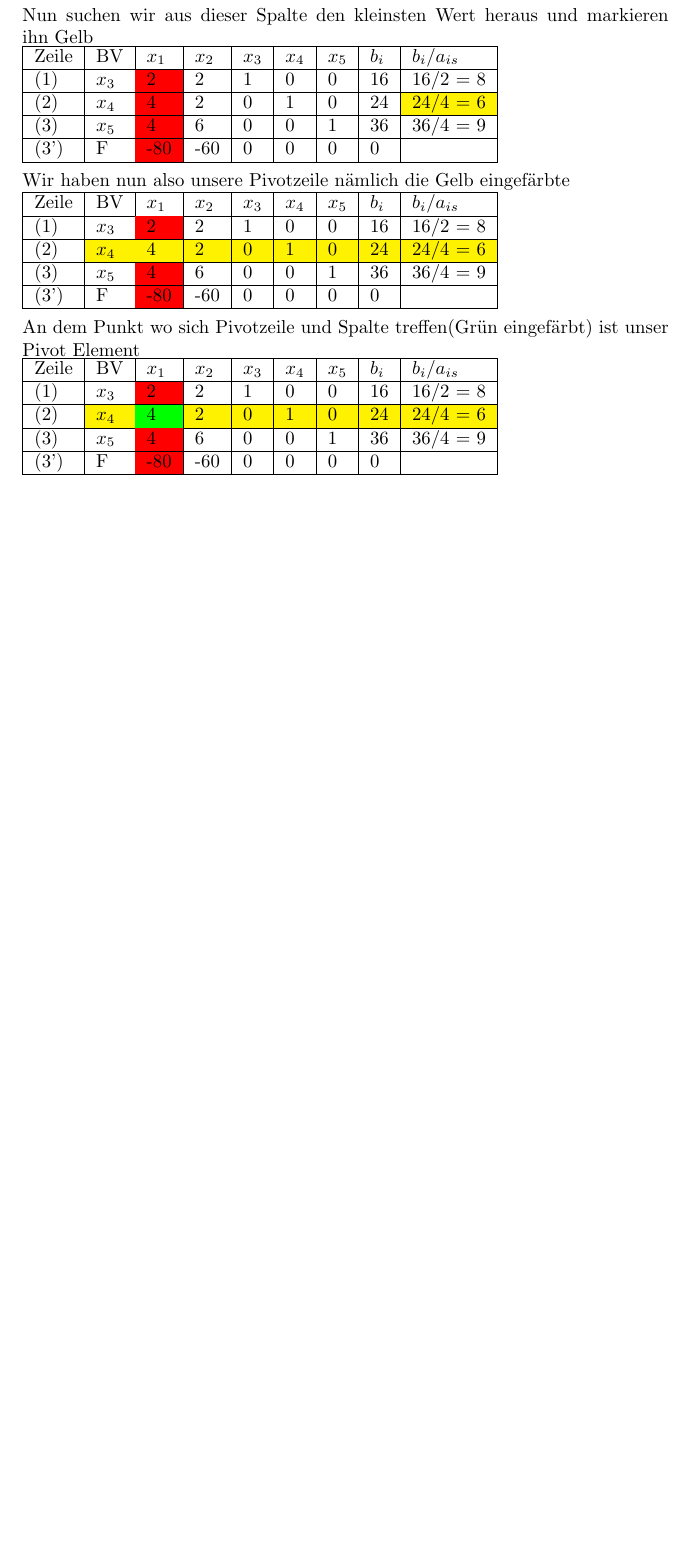
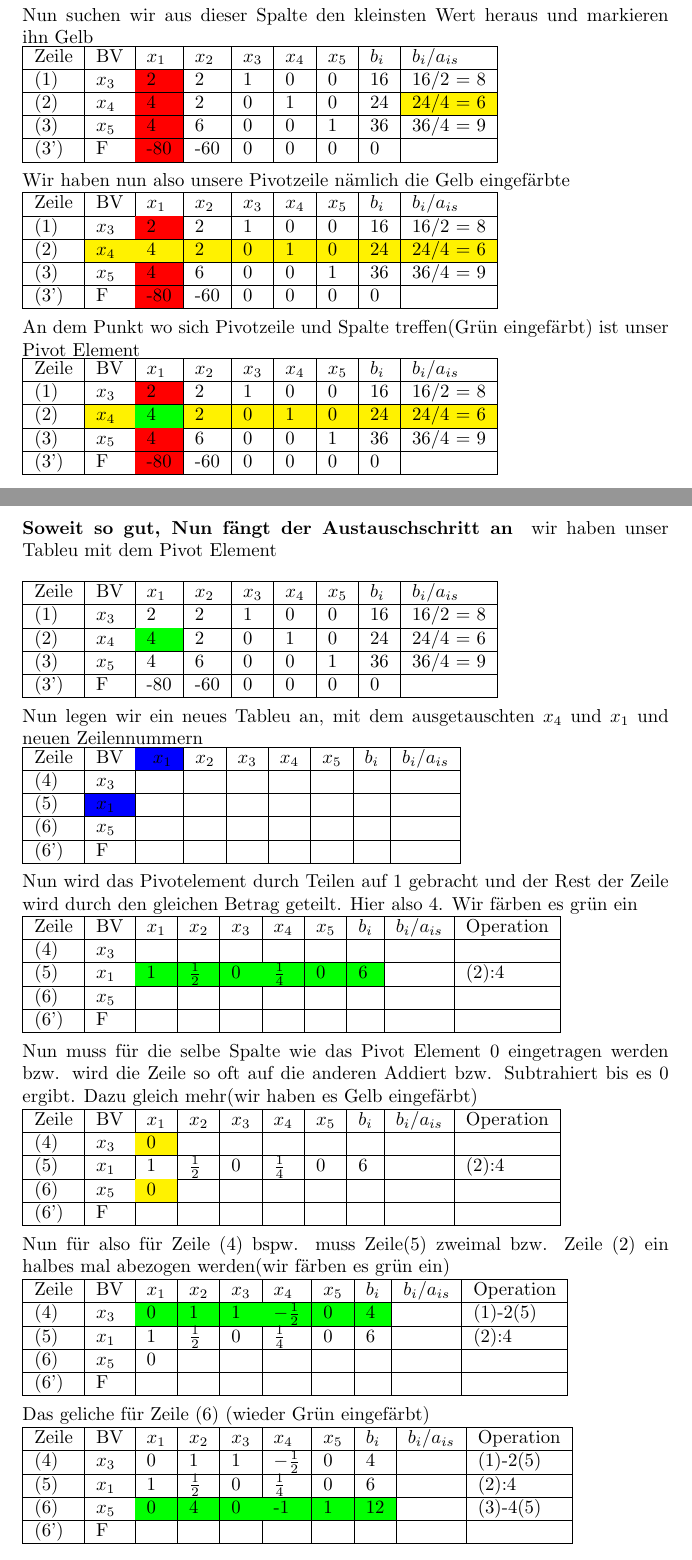
Before and after one commit to NikolaiKiefer/SimplexAlgorithmus, a LaTeX document (simplex.tex): part of page 2 of 2 before the commit and two parts of pages 2 and 3 of 4 after it, the two joined at a grey line, cut so that both start at the same text, the shorter picture padded with empty space. Compiled offline with pdfLaTeX.

Commit message:
Einige Fortschritte beim Tex Dokument

```diff
--- a/simplex.tex
+++ b/simplex.tex
@@ -130,3 +130,88 @@ An dem Punkt wo sich Pivotzeile und Spalte treffen(Grün eingefärbt) ist unser
 	(3')&F&\cellcolor{red}-80&-60&0&0&0&0&\\
 	\hline
 \end{tabular}\\\\
+\paragraph{Soweit so gut, Nun fängt der Austauschschritt an}
+wir haben unser Tableu mit dem Pivot Element\\\\
+\begin{tabular}{|l|l|l|l|l|l|l|l|l|}
+	\hline
+	Zeile & BV & $x_{1}$&$x_{2}$&$x_{3}$&$x_{4}$&$x_{5}$&$b_{i}$&$b_{i}/a_{is}$\\
+	\hline
+	(1)&$x_{3}$&2&2&1&0&0&16&16/2 = 8\\
+	\hline
+	(2)&$x_{4}$&\cellcolor{green}4&2&0&1&0&24&24/4 = 6\\
+	\hline
+	(3)&$x_{5}$&4&6&0&0&1&36&36/4 = 9\\
+	\hline
+	(3')&F&-80&-60&0&0&0&0&\\
+	\hline
+\end{tabular}\\\\
+Nun legen wir ein neues Tableu an, mit dem ausgetauschten $x_{4}$ und $x_{1}$ und neuen Zeilennummern\\
+\begin{tabular}{|l|l|l|l|l|l|l|l|l|}
+	\hline
+	Zeile & BV &\cellcolor{blue} $x_{1}$&$x_{2}$&$x_{3}$&$x_{4}$&$x_{5}$&$b_{i}$&$b_{i}/a_{is}$\\
+	\hline
+	(4)&$x_{3}$&&&&&&&\\
+	\hline
+	(5)&\cellcolor{blue}$x_{1}$&&&&&&&\\
+	\hline
+	(6)&$x_{5}$&&&&&&&\\
+	\hline
+	(6')&F&&&&&&&\\
+	\hline
+\end{tabular}\\\\
+Nun wird das Pivotelement durch Teilen auf 1 gebracht und der Rest der Zeile wird durch den gleichen Betrag geteilt. Hier also 4. Wir färben es grün ein\\
+\begin{tabular}{|l|l|l|l|l|l|l|l|l|l|}
+	\hline
+	Zeile & BV &$x_{1}$&$x_{2}$&$x_{3}$&$x_{4}$&$x_{5}$&$b_{i}$&$b_{i}/a_{is}$&Operation\\
+	\hline
+	(4)&$x_{3}$&&&&&&&&\\
+	\hline
+	(5)&$x_{1}$&\cellcolor{green}1&\cellcolor{green}$\frac{1}{2}$&\cellcolor{green}0&\cellcolor{green}$\frac{1}{4}$&\cellcolor{green}0&\cellcolor{green}6&&(2):4\\
+	\hline
+	(6)&$x_{5}$&&&&&&&&\\
+	\hline
+	(6')&F&&&&&&&&\\
+	\hline
+\end{tabular}\\\\
+Nun muss für die selbe Spalte wie das Pivot Element 0 eingetragen werden bzw. wird die Zeile so oft auf die anderen Addiert bzw. Subtrahiert bis es 0 ergibt. Dazu gleich mehr(wir haben es Gelb eingefärbt)\\
+\begin{tabular}{|l|l|l|l|l|l|l|l|l|l|}
+	\hline
+	Zeile & BV &$x_{1}$&$x_{2}$&$x_{3}$&$x_{4}$&$x_{5}$&$b_{i}$&$b_{i}/a_{is}$&Operation\\
+	\hline
+	(4)&$x_{3}$&\cellcolor{yellow}0&&&&&&&\\
+	\hline
+	(5)&$x_{1}$&1&$\frac{1}{2}$&0&$\frac{1}{4}$&0&6&&(2):4\\
+	\hline
+	(6)&$x_{5}$&\cellcolor{yellow}0&&&&&&&\\
+	\hline
+	(6')&F&&&&&&&&\\
+	\hline
+\end{tabular}\\\\
+Nun für also für Zeile (4) bspw. muss Zeile(5) zweimal bzw. Zeile (2) ein halbes mal abezogen werden(wir färben es grün ein)\\
+\begin{tabular}{|l|l|l|l|l|l|l|l|l|l|}
+	\hline
+	Zeile & BV &$x_{1}$&$x_{2}$&$x_{3}$&$x_{4}$&$x_{5}$&$b_{i}$&$b_{i}/a_{is}$&Operation\\
+	\hline
+	(4)&$x_{3}$&\cellcolor{green}0&\cellcolor{green}1&\cellcolor{green}1&\cellcolor{green}$-\frac{1}{2}$&\cellcolor{green}0&\cellcolor{green}4&&(1)-2(5)\\
+	\hline
+	(5)&$x_{1}$&1&$\frac{1}{2}$&0&$\frac{1}{4}$&0&6&&(2):4\\
+	\hline
+	(6)&$x_{5}$&0&&&&&&&\\
+	\hline
+	(6')&F&&&&&&&&\\
+	\hline
+\end{tabular}\\\\
+Das geliche für Zeile (6) (wieder Grün eingefärbt)\\
+\begin{tabular}{|l|l|l|l|l|l|l|l|l|l|}
+	\hline
+	Zeile & BV &$x_{1}$&$x_{2}$&$x_{3}$&$x_{4}$&$x_{5}$&$b_{i}$&$b_{i}/a_{is}$&Operation\\
+	\hline
+	(4)&$x_{3}$&0&1&1&$-\frac{1}{2}$&0&4&&(1)-2(5)\\
+	\hline
+	(5)&$x_{1}$&1&$\frac{1}{2}$&0&$\frac{1}{4}$&0&6&&(2):4\\
+	\hline
+	(6)&$x_{5}$&\cellcolor{green}0&\cellcolor{green}4&\cellcolor{green}0&\cellcolor{green}-1&\cellcolor{green}1&\cellcolor{green}12&&(3)-4(5)\\
+	\hline
+	(6')&F&&&&&&&&\\
+	\hline
+\end{tabular}\\\\
```
Also changed, not shown: simplex.pdf, simplex.tex (30 more changed lines).
